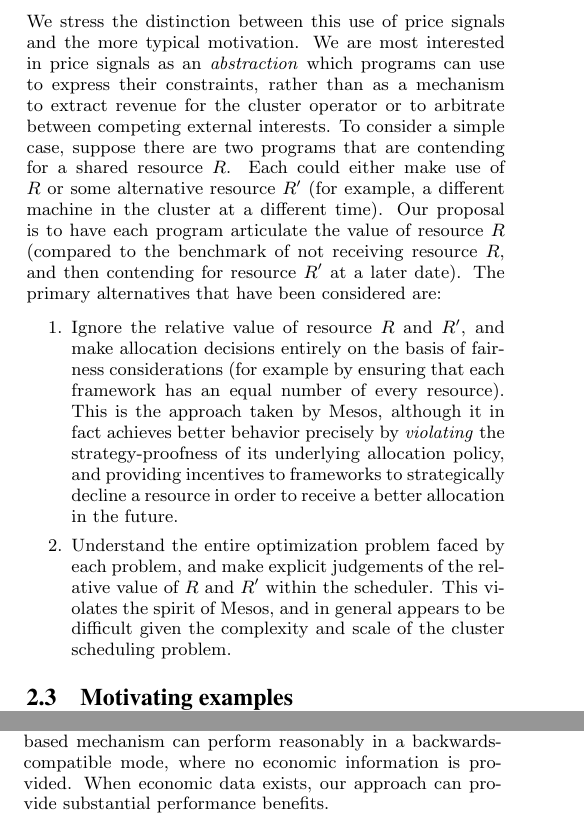
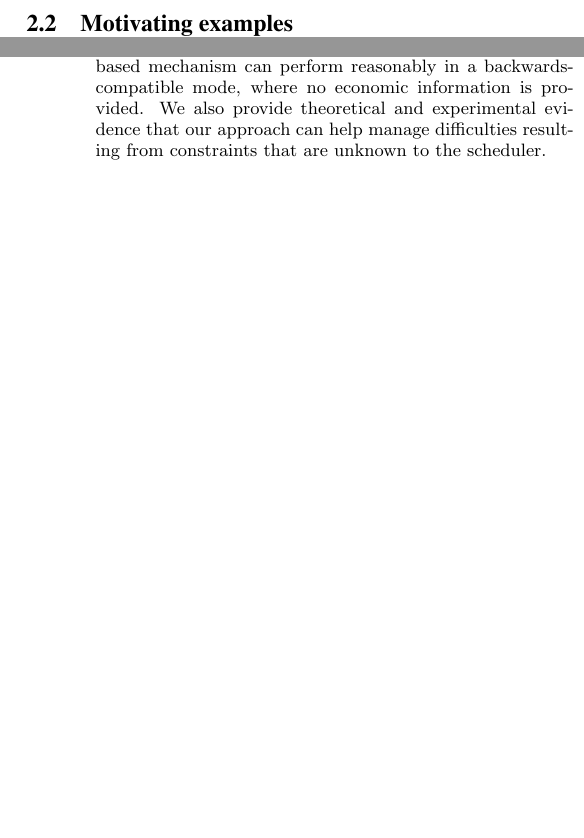
Before and after one commit to frankli714/mesos-simulation, a LaTeX paper (paper/paper.tex): two parts of the columns of pages 2 and 10 of 11 before the commit and two parts of the columns of pages 2 and 10 of 10 after it, joined at a grey line, cut at the place of the change, the shorter picture padded with empty space. Compiled offline with pdfLaTeX.

Commit message:
More changes.

```diff
--- a/paper/paper.tex
+++ b/paper/paper.tex
@@ -301,33 +300,6 @@ mechanism for accomplishing this; instead of accepting or rejecting a resource
 offer, a framework can express its preferences by assigning a \emph{willingness
 to pay} for that resource, and Mesos can give the resources to whichever
 frameworks are most willing to pay.
-
-We stress the distinction between this use of price signals and the more typical
-motivation. We are most interested in price signals as an \emph{abstraction} which
-programs can use to express their constraints, rather than as a mechanism to
-extract revenue for the cluster operator or to arbitrate between competing
-external interests. To consider a simple case, suppose there are two programs
-that are contending for a shared resource $R$. Each could either make use of $R$ or
-some alternative resource $R'$ (for example, a different machine in the cluster at
-a different time). Our proposal is to have each program articulate the value of
-resource $R$ (compared to the benchmark of not receiving resource $R$, and then
-contending for resource $R'$ at a later date). The primary alternatives that have
-been considered are:
-\vspace{-4mm}
-\begin{enumerate}
-\itemsep0em
-  \item Ignore the relative value of resource $R$ and $R'$, and make allocation
-    decisions entirely on the basis of fairness considerations (for example by
-    ensuring that each framework has an equal number of every resource). This is
-    the approach taken by Mesos, although it in fact achieves better behavior
-    precisely by \emph{violating} the strategy-proofness of its underlying allocation
-    policy, and providing incentives to frameworks to strategically decline a
-    resource in order to receive a better allocation in the future.
-  \item Understand the entire optimization problem faced by each problem, and
-    make explicit judgements of the relative value of $R$ and $R'$ within the
-    scheduler. This violates the spirit of Mesos, and in general appears to be
-    difficult given the complexity and scale of the cluster scheduling problem.
-\end{enumerate}
 
 \subsection{Motivating examples}\label{examples}
 
@@ -1120,7 +1092,9 @@ In our evaluation, we showed through simulation the benefits of our protocol in
 \section{Conclusion}
 \label{sec:conclusion}
 
-This paper presented an initial investigation into the possibility of leveraging prices and a market-based mechanism for resource scheduling. We describe a protocol for use in the Mesos cluster scheduler with beneficial theoretical properties. Simulation evaluation shows that our market-based mechanism can perform reasonably in a backwards-compatible mode, where no economic information is provided. When economic data exists, our approach can provide substantial performance benefits.
+This paper presented an initial investigation into the possibility of leveraging prices and a market-based mechanism for resource scheduling. We describe a protocol for use in the Mesos cluster scheduler with beneficial theoretical properties. Simulation evaluation shows that our market-based mechanism can perform reasonably in a backwards-compatible mode, where no economic information is provided.
+We also provide theoretical and experimental evidence that our approach can help manage difficulties
+resulting from constraints that are unknown to the scheduler.
 
 \section{Acknowledgment}
 
```
Also changed, not shown: paper/paper.tex (7 more changed lines).
